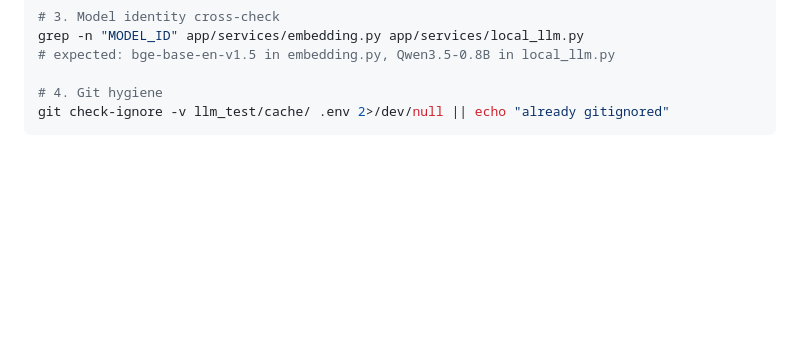
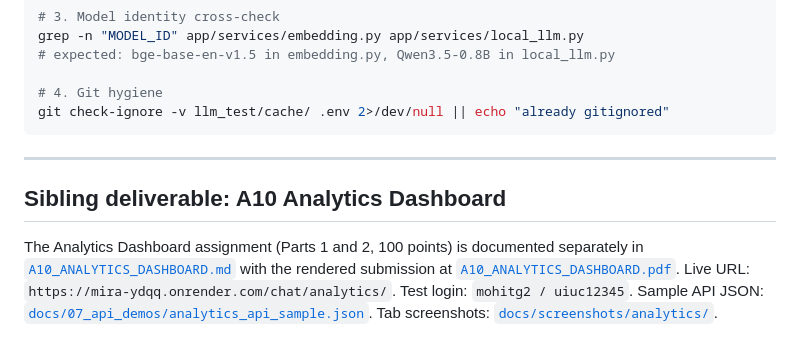
Before and after one commit to Edward-H26/MIRA, a Markdown page: docs/08_ai_architecture/A9_DELIVERABLES.md, the part around the change. Drawn GitHub-style; blank space fills up the shorter version.

````diff
--- a/docs/08_ai_architecture/A9_DELIVERABLES.md
+++ b/docs/08_ai_architecture/A9_DELIVERABLES.md
@@ -107,3 +107,9 @@ grep -n "MODEL_ID" app/services/embedding.py app/services/local_llm.py
 # 4. Git hygiene
 git check-ignore -v llm_test/cache/ .env 2>/dev/null || echo "already gitignored"
 ```
+
+---
+
+## Sibling deliverable: A10 Analytics Dashboard
+
+The Analytics Dashboard assignment (Parts 1 and 2, 100 points) is documented separately in [`A10_ANALYTICS_DASHBOARD.md`](A10_ANALYTICS_DASHBOARD.md) with the rendered submission at [`A10_ANALYTICS_DASHBOARD.pdf`](A10_ANALYTICS_DASHBOARD.pdf). Live URL: `https://mira-ydqq.onrender.com/chat/analytics/`. Test login: `mohitg2 / uiuc12345`. Sample API JSON: [`docs/07_api_demos/analytics_api_sample.json`](../07_api_demos/analytics_api_sample.json). Tab screenshots: [`docs/screenshots/analytics/`](../screenshots/analytics/).
````
Also changed, not shown: README.md (+2 -0 lines), docs/08_ai_architecture/A10_ANALYTICS_DASHBOARD.md (added, +162 -0 lines), docs/screenshots/analytics/01_performance_tab.png (added), docs/screenshots/analytics/02_behavior_tab.png (added), docs/screenshots/analytics/03_cost_tab.png (added), 5 other files.
